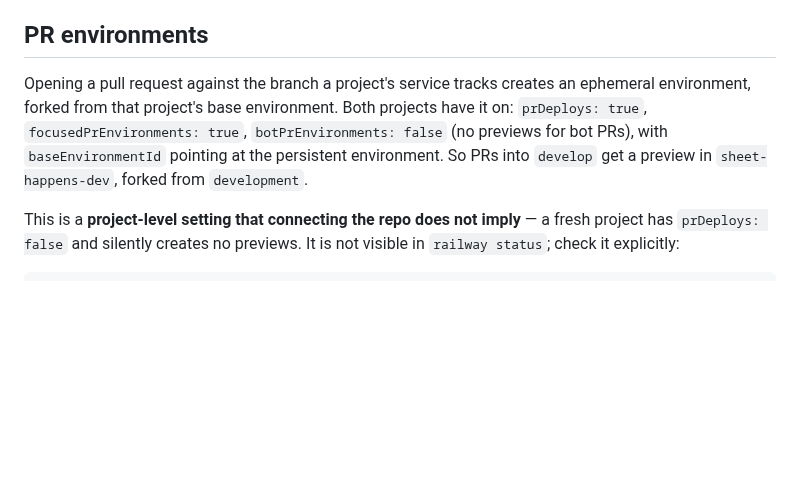
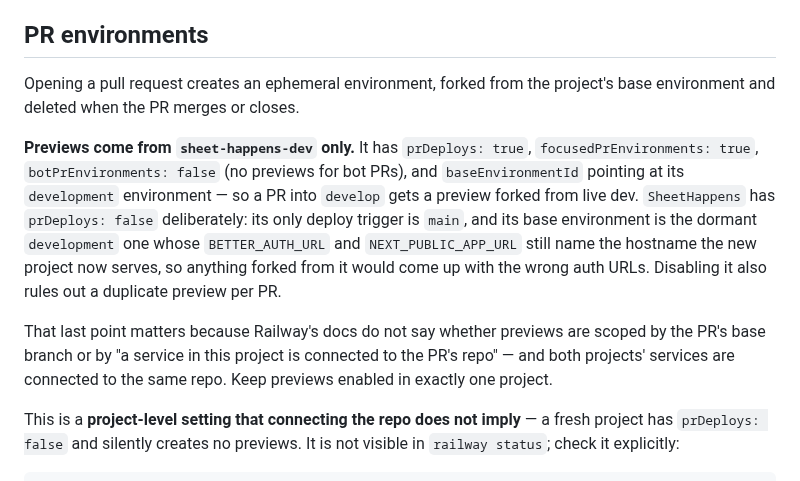
Before and after one commit to rolloutit/sheet-happens, a Markdown page: docs/railway-projects.md, the part around the change. Rendered like a GitHub page; blank space fills up the shorter version.

Commit message:
docs(infra): keep pr previews in one railway project only
SheetHappens had prDeploys on with its base environment pointing at the
now-dormant development environment, whose BETTER_AUTH_URL and
NEXT_PUBLIC_APP_URL still name the hostname sheet-happens-dev serves, so
any preview forked from it would boot with the wrong auth URLs. Its only
deploy trigger is main, and day-to-day PRs target develop, so previews
there earn nothing.

Disabled prDeploys on SheetHappens and recorded why. Railway's docs do
not state whether previews are scoped by the PR's base branch or by the
connected repo, and both projects' services point at the same repo, so
enabling previews in exactly one project also rules out duplicates.

Claude-Session: https://claude.ai/code/session_01JaohNkPK5FrTZUnzTVvuaP

```diff
--- a/docs/railway-projects.md
+++ b/docs/railway-projects.md
@@ -23,11 +23,20 @@ the branch its service tracks, not in per-environment overrides.
 
 ## PR environments
 
-Opening a pull request against the branch a project's service tracks creates an ephemeral
-environment, forked from that project's base environment. Both projects have it on:
-`prDeploys: true`, `focusedPrEnvironments: true`, `botPrEnvironments: false` (no previews for bot
-PRs), with `baseEnvironmentId` pointing at the persistent environment. So PRs into `develop` get a
-preview in `sheet-happens-dev`, forked from `development`.
+Opening a pull request creates an ephemeral environment, forked from the project's base environment
+and deleted when the PR merges or closes.
+
+**Previews come from `sheet-happens-dev` only.** It has `prDeploys: true`,
+`focusedPrEnvironments: true`, `botPrEnvironments: false` (no previews for bot PRs), and
+`baseEnvironmentId` pointing at its `development` environment — so a PR into `develop` gets a preview
+forked from live dev. `SheetHappens` has `prDeploys: false` deliberately: its only deploy trigger is
+`main`, and its base environment is the dormant `development` one whose `BETTER_AUTH_URL` and
+`NEXT_PUBLIC_APP_URL` still name the hostname the new project now serves, so anything forked from it
+would come up with the wrong auth URLs. Disabling it also rules out a duplicate preview per PR.
+
+That last point matters because Railway's docs do not say whether previews are scoped by the PR's
+base branch or by "a service in this project is connected to the PR's repo" — and both projects'
+services are connected to the same repo. Keep previews enabled in exactly one project.
 
 This is a **project-level setting that connecting the repo does not imply** — a fresh project has
 `prDeploys: false` and silently creates no previews. It is not visible in `railway status`; check it
```
